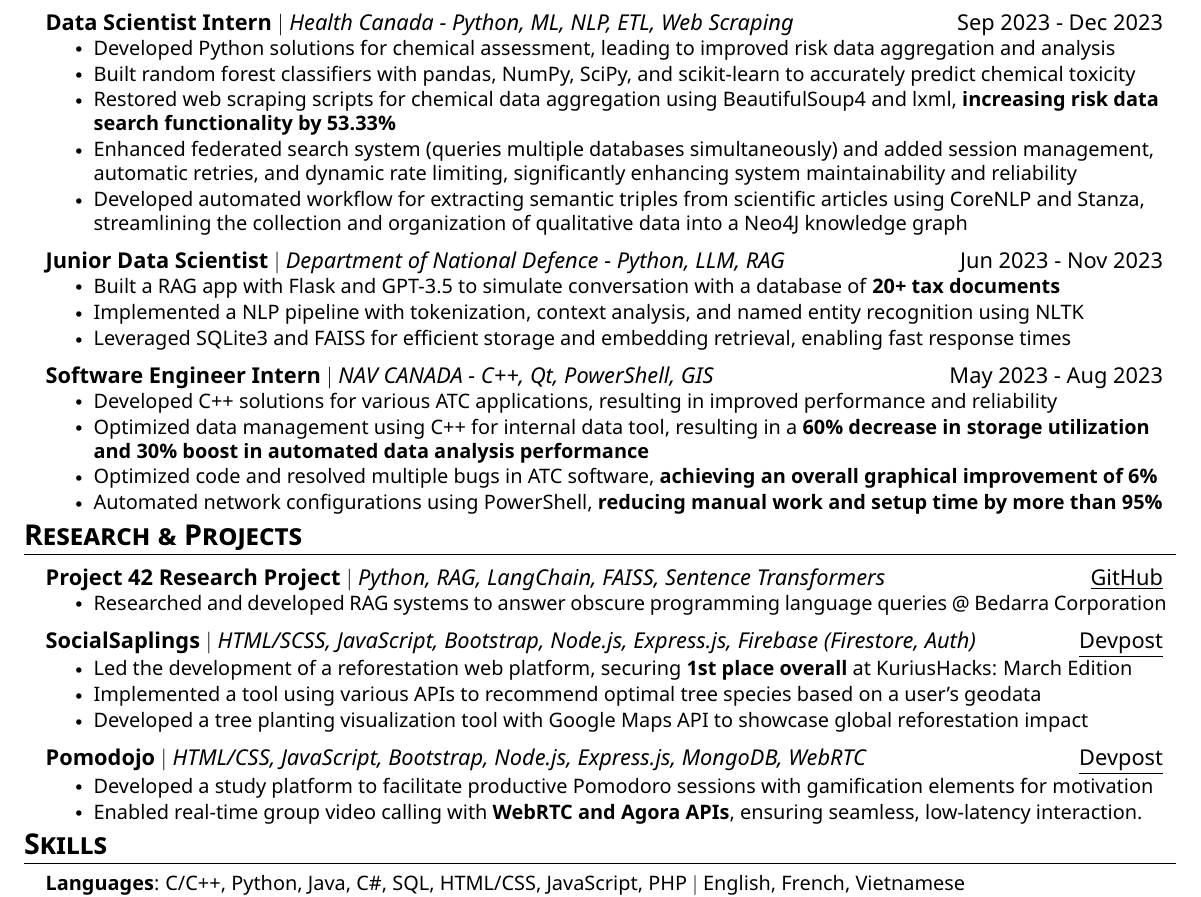
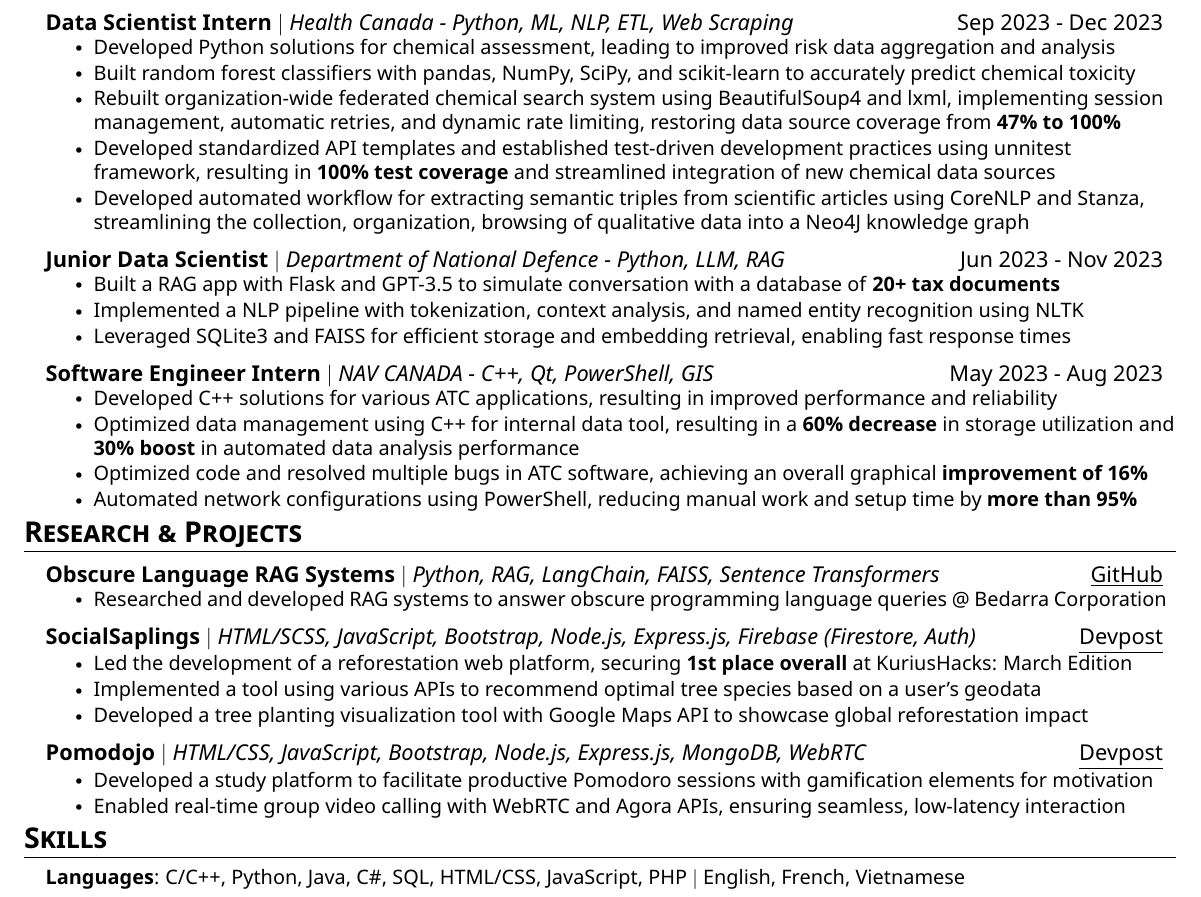
Before and after one commit to nbui23/my-resume, a LaTeX CV (Norman_Bui_Resume.tex): part of the page, cut so that both start at the same text. The pictures show the PDF file Norman_Bui_Resume.pdf that the author committed with the source.

Commit message:
improved bolding and certain bullets

```diff
--- a/Norman_Bui_Resume.tex
+++ b/Norman_Bui_Resume.tex
@@ -167,9 +156,9 @@
       \resumeItemListStart
         \resumeItem{Developed Python solutions for chemical assessment, leading to improved risk data aggregation and analysis}
         \resumeItem{Built random forest classifiers with pandas, NumPy, SciPy, and scikit-learn to accurately predict chemical toxicity}
-        \resumeItem{Restored web scraping scripts for chemical data aggregation using BeautifulSoup4 and lxml, \textbf{increasing risk data search functionality by 53.33\%}}
-        \resumeItem{Enhanced federated search system (queries multiple databases simultaneously) and added session management, automatic retries, and dynamic rate limiting, significantly enhancing system maintainability and reliability}
-        \resumeItem{Developed automated workflow for extracting semantic triples from scientific articles using CoreNLP and Stanza, streamlining the collection and organization of qualitative data into a Neo4J knowledge graph}
+        \resumeItem{Rebuilt organization-wide federated chemical search system using BeautifulSoup4 and lxml, implementing session management, automatic retries, and dynamic rate limiting, restoring data source coverage from \textbf{47\% to 100\%}}
+        \resumeItem{Developed standardized API templates and established test-driven development practices using unnitest framework, resulting in \textbf{100\% test coverage} and streamlined integration of new chemical data sources}
+        \resumeItem{Developed automated workflow for extracting semantic triples from scientific articles using CoreNLP and Stanza, streamlining the collection, organization, browsing of qualitative data into a Neo4J knowledge graph}
       \resumeItemListEnd
 
     \resumeSubheading
@@ -184,9 +173,9 @@
     {Software Engineer Intern}{NAV CANADA - C++, Qt, PowerShell, GIS}{May 2023 - Aug 2023}
       \resumeItemListStart
         \resumeItem{Developed C++ solutions for various ATC applications, resulting in improved performance and reliability}
-        \resumeItem{Optimized data management using C++ for internal data tool, resulting in a \textbf{60\% decrease in storage utilization and 30\% boost in automated data analysis performance}}
-        \resumeItem{Optimized code and resolved multiple bugs in ATC software, \textbf{achieving an overall graphical improvement of 6\%}}
-        \resumeItem{Automated network configurations using PowerShell, \textbf{reducing manual work and setup time by more than 95\%}}
+        \resumeItem{Optimized data management using C++ for internal data tool, resulting in a \textbf{60\% decrease} in storage utilization and \textbf{30\% boost} in automated data analysis performance}
+        \resumeItem{Optimized code and resolved multiple bugs in ATC software, achieving an overall graphical \textbf{improvement of 16\%}}
+        \resumeItem{Automated network configurations using PowerShell, reducing manual work and setup time by \textbf{more than 95\%}}
       \resumeItemListEnd
 
     % \resumeSubheading
@@ -204,7 +193,7 @@
 \section{\textbf{\Large Research \& Projects}}
     \resumeSubHeadingListStart
 
-        \resumeSubheading{Project 42 Research Project}{Python, RAG, LangChain, FAISS, Sentence Transformers}{\href{https://github.com/nbui23/factor_assistant}{\underline{GitHub}}}
+        \resumeSubheading{Obscure Language RAG Systems}{Python, RAG, LangChain, FAISS, Sentence Transformers}{\href{https://github.com/nbui23/factor_assistant}{\underline{GitHub}}}
             \resumeItemListStart
                 \resumeItem{Researched and developed RAG systems to answer obscure programming language queries @ Bedarra Corporation}
             \resumeItemListEnd
```
Also changed, not shown: Norman_Bui_Resume.pdf, Norman_Bui_Resume.tex (21 more changed lines).
